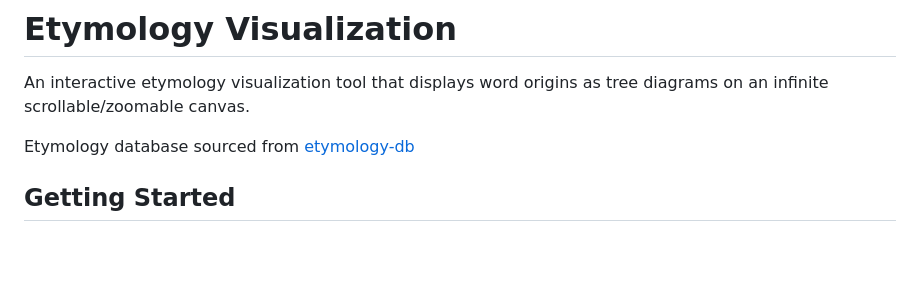
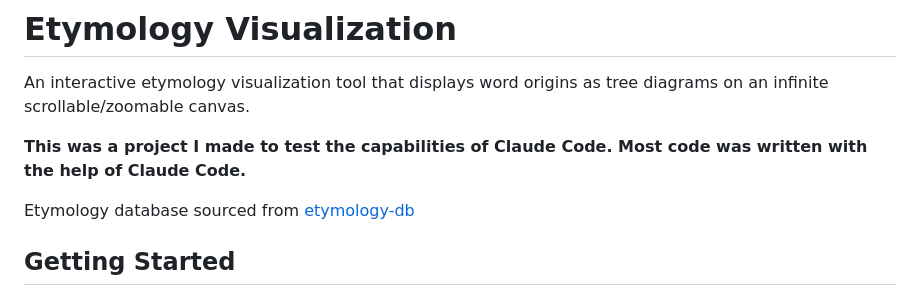
Before and after one commit to avndreas/etymology-tree, a Markdown page: README.md, the part around the change. Rendered like a GitHub page; blank space fills up the shorter version.

Commit message:
Add note on Claude assistance

```diff
--- a/README.md
+++ b/README.md
@@ -1,6 +1,8 @@
 # Etymology Visualization
 
 An interactive etymology visualization tool that displays word origins as tree diagrams on an infinite scrollable/zoomable canvas.
+
+**This was a project I made to test the capabilities of Claude Code. Most code was written with the help of Claude Code.**
 
 Etymology database sourced from [etymology-db](https://github.com/droher/etymology-db)
 
```
